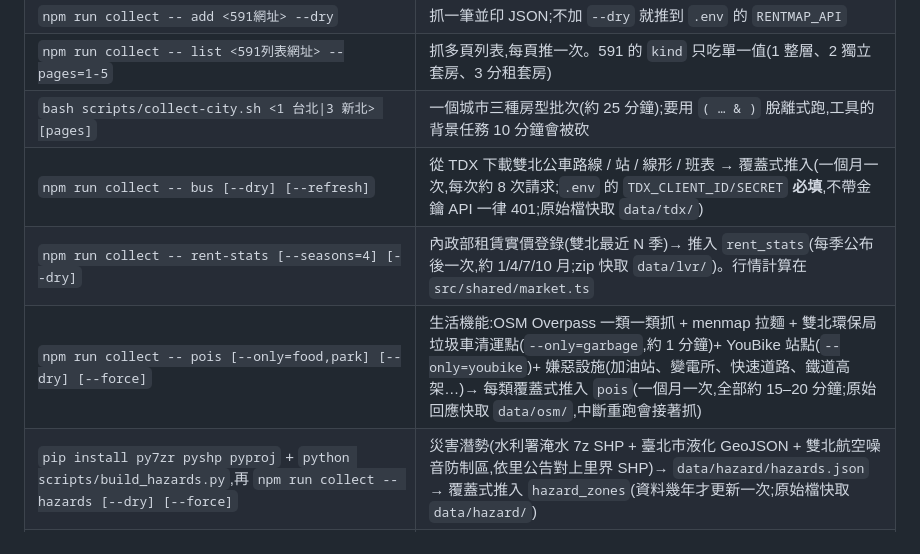
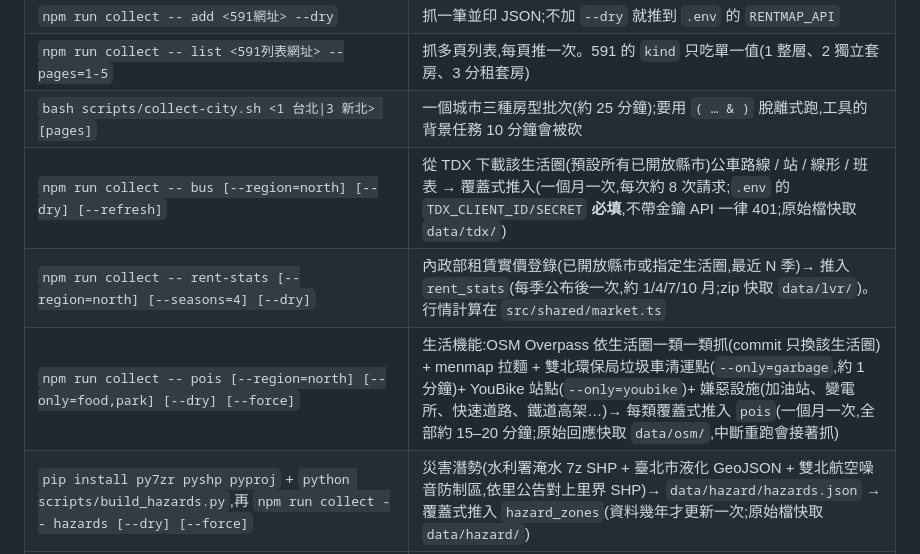
Before and after one commit to m124578n/rentmap, a Markdown page: CLAUDE.md, the part around the change. GitHub-like rendering.

Commit message:
docs: collector --region options in CLAUDE.md; progress note in the direction doc
Co-Authored-By: Claude Opus 5.5 <noreply@anthropic.com>
Claude-Session: https://claude.ai/code/session_015T9Rci537dEzER8n26Zp8G

```diff
--- a/CLAUDE.md
+++ b/CLAUDE.md
@@ -58,9 +58,9 @@ collector/    家裡的採集 CLI(`npm run collect -- add <url> [--dry]`);source
 | `npm run collect -- add <591網址> --dry` | 抓一筆並印 JSON;不加 `--dry` 就推到 `.env` 的 `RENTMAP_API` |
 | `npm run collect -- list <591列表網址> --pages=1-5` | 抓多頁列表,每頁推一次。591 的 `kind` 只吃單一值(1 整層、2 獨立套房、3 分租套房) |
 | `bash scripts/collect-city.sh <1 台北\|3 新北> [pages]` | 一個城市三種房型批次(約 25 分鐘);要用 `( … & )` 脫離式跑,工具的背景任務 10 分鐘會被砍 |
-| `npm run collect -- bus [--dry] [--refresh]` | 從 TDX 下載雙北公車路線 / 站 / 線形 / 班表 → 覆蓋式推入(一個月一次,每次約 8 次請求;`.env` 的 `TDX_CLIENT_ID/SECRET` **必填**,不帶金鑰 API 一律 401;原始檔快取 `data/tdx/`) |
-| `npm run collect -- rent-stats [--seasons=4] [--dry]` | 內政部租賃實價登錄(雙北最近 N 季)→ 推入 `rent_stats`(每季公布後一次,約 1/4/7/10 月;zip 快取 `data/lvr/`)。行情計算在 `src/shared/market.ts` |
-| `npm run collect -- pois [--only=food,park] [--dry] [--force]` | 生活機能:OSM Overpass 一類一類抓 + menmap 拉麵 + 雙北環保局垃圾車清運點(`--only=garbage`,約 1 分鐘)+ YouBike 站點(`--only=youbike`)+ 嫌惡設施(加油站、變電所、快速道路、鐵道高架…)→ 每類覆蓋式推入 `pois`(一個月一次,全部約 15–20 分鐘;原始回應快取 `data/osm/`,中斷重跑會接著抓) |
+| `npm run collect -- bus [--region=north] [--dry] [--refresh]` | 從 TDX 下載該生活圈(預設所有已開放縣市)公車路線 / 站 / 線形 / 班表 → 覆蓋式推入(一個月一次,每次約 8 次請求;`.env` 的 `TDX_CLIENT_ID/SECRET` **必填**,不帶金鑰 API 一律 401;原始檔快取 `data/tdx/`) |
+| `npm run collect -- rent-stats [--region=north] [--seasons=4] [--dry]` | 內政部租賃實價登錄(已開放縣市或指定生活圈,最近 N 季)→ 推入 `rent_stats`(每季公布後一次,約 1/4/7/10 月;zip 快取 `data/lvr/`)。行情計算在 `src/shared/market.ts` |
+| `npm run collect -- pois [--region=north] [--only=food,park] [--dry] [--force]` | 生活機能:OSM Overpass 依生活圈一類一類抓(commit 只換該生活圈) + menmap 拉麵 + 雙北環保局垃圾車清運點(`--only=garbage`,約 1 分鐘)+ YouBike 站點(`--only=youbike`)+ 嫌惡設施(加油站、變電所、快速道路、鐵道高架…)→ 每類覆蓋式推入 `pois`(一個月一次,全部約 15–20 分鐘;原始回應快取 `data/osm/`,中斷重跑會接著抓) |
 | `pip install py7zr pyshp pyproj` + `python scripts/build_hazards.py`,再 `npm run collect -- hazards [--dry] [--force]` | 災害潛勢(水利署淹水 7z SHP + 臺北市液化 GeoJSON + 雙北航空噪音防制區,依里公告對上里界 SHP)→ `data/hazard/hazards.json` → 覆蓋式推入 `hazard_zones`(資料幾年才更新一次;原始檔快取 `data/hazard/`) |
 | `npm run collect -- crime [--years=3] [--dry]` | 治安:臺北市警察局竊盜點位(住宅 / 機車 / 汽車)→ 巷或路段轉座標(Nominatim,快取 `data/geocode-cache.json`,第一次約 20–40 分鐘)→ 推入 `pois`(theft_*);雙北各區近一年件數 → `public/crime-districts.json`(**要 commit**)。每季一次,原始 CSV 快取 `data/crime/` |
 | `npm run collect -- metro [--dry]` | 從 TDX 下載捷運官方站間時間 → `public/mrt-times.json`(進 git;路網有變才需要重跑。淡海、安坑輕軌 TDX 沒有,用距離估) |
```
Also changed, not shown: docs/business/2026-09-30-direction-notes-and-regions.md (+5 -0 lines).
